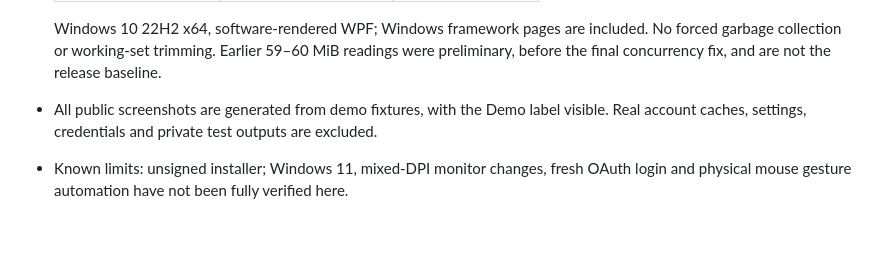
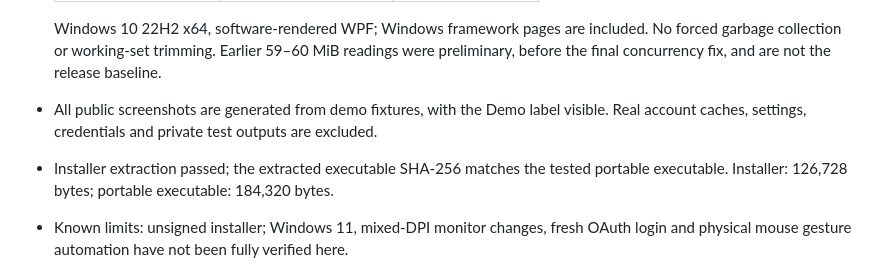
Before and after one commit to qyyzclthsay/Codex-Glass, a Markdown page: docs/VALIDATION.md, the part around the change. Rendered like a GitHub page; blank space fills up the shorter version.

Commit message:
Record verified installer payload and release measurements

```diff
--- a/docs/VALIDATION.md
+++ b/docs/VALIDATION.md
@@ -26,6 +26,8 @@
   preliminary, before the final concurrency fix, and are not the release baseline.
 - All public screenshots are generated from demo fixtures, with the Demo label visible.
   Real account caches, settings, credentials and private test outputs are excluded.
+- Installer extraction passed; the extracted executable SHA-256 matches the tested
+  portable executable. Installer: 126,728 bytes; portable executable: 184,320 bytes.
 - Known limits: unsigned installer; Windows 11, mixed-DPI monitor changes, fresh OAuth
   login and physical mouse gesture automation have not been fully verified here.
 
```
